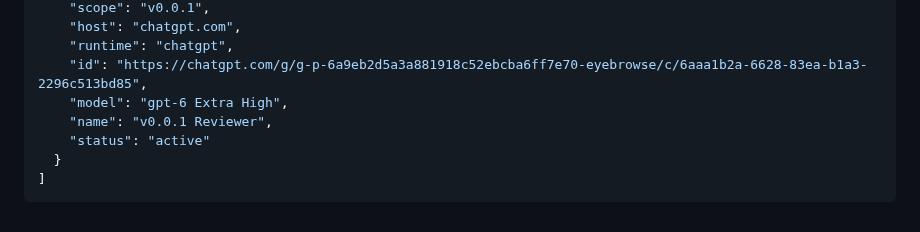
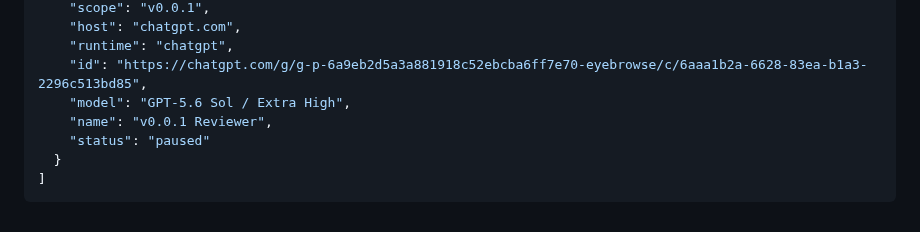
Before and after one commit to code2hack/EyeBrowse, a Markdown page: CONTRIBUTORS.md, the part around the change. GitHub-like rendering.

Commit message:
Manager: EyeBrowse-Manager — record observed Reviewer model mismatch and pause

````diff
--- a/CONTRIBUTORS.md
+++ b/CONTRIBUTORS.md
@@ -152,9 +152,9 @@ The single JSON array below is the canonical registry. `(host, runtime, id)` ide
     "host": "chatgpt.com",
     "runtime": "chatgpt",
     "id": "https://chatgpt.com/g/g-p-6a9eb2d5a3a881918c52ebcba6ff7e70-eyebrowse/c/6aaa1b2a-6628-83ea-b1a3-2296c513bd85",
-    "model": "gpt-6 Extra High",
+    "model": "GPT-5.6 Sol / Extra High",
     "name": "v0.0.1 Reviewer",
-    "status": "active"
+    "status": "paused"
   }
 ]
 ```
````
